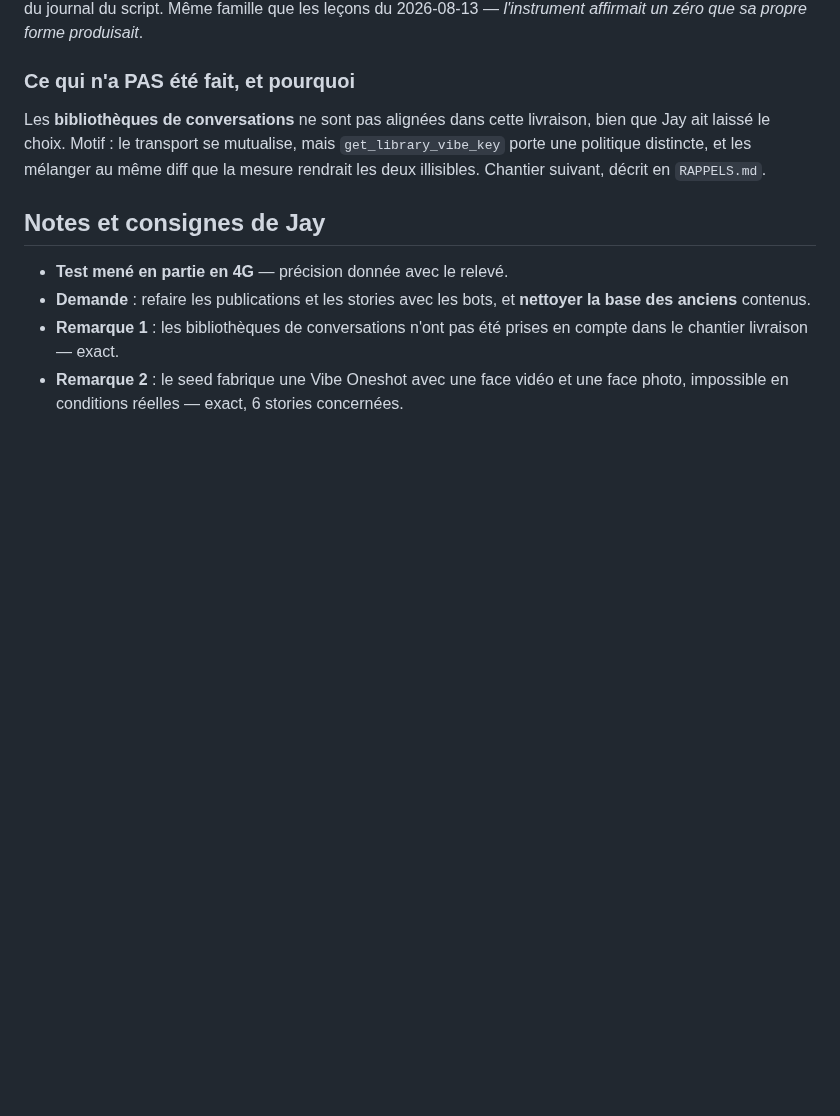
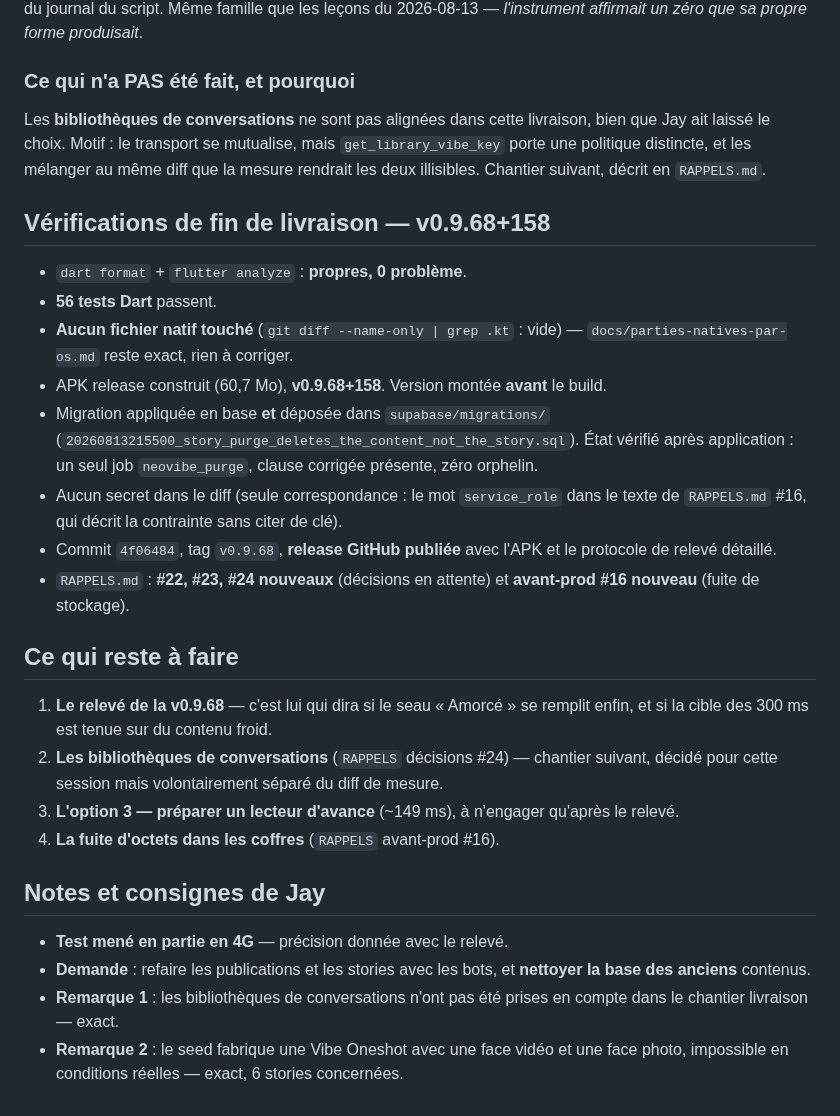
Before and after one commit to Gatsby4444/neovibe_alpha, a Markdown page: rapports-de-sessions/2026-08-13_21-46.md, the part around the change. GitHub-like rendering; blank space fills up the shorter version.

Commit message:
Rapport de session : verifications de fin et suite du chantier
Co-Authored-By: Claude Opus 5 <noreply@anthropic.com>
Claude-Session: https://claude.ai/code/session_0175AnDdhEChKKooT8PExbF8

```diff
--- a/rapports-de-sessions/2026-08-13_21-46.md
+++ b/rapports-de-sessions/2026-08-13_21-46.md
@@ -433,6 +433,36 @@ mais `get_library_vibe_key` porte une politique distincte, et les mélanger au
 même diff que la mesure rendrait les deux illisibles. Chantier suivant, décrit
 en `RAPPELS.md`.
 
+## Vérifications de fin de livraison — v0.9.68+158
+
+- `dart format` + `flutter analyze` : **propres, 0 problème**.
+- **56 tests Dart** passent.
+- **Aucun fichier natif touché** (`git diff --name-only | grep .kt` : vide) —
+  `docs/parties-natives-par-os.md` reste exact, rien à corriger.
+- APK release construit (60,7 Mo), **v0.9.68+158**. Version montée **avant** le
+  build.
+- Migration appliquée en base **et** déposée dans `supabase/migrations/`
+  (`20260813215500_story_purge_deletes_the_content_not_the_story.sql`).
+  État vérifié après application : un seul job `neovibe_purge`, clause corrigée
+  présente, zéro orphelin.
+- Aucun secret dans le diff (seule correspondance : le mot `service_role` dans
+  le texte de `RAPPELS.md` #16, qui décrit la contrainte sans citer de clé).
+- Commit `4f06484`, tag `v0.9.68`, **release GitHub publiée** avec l'APK et le
+  protocole de relevé détaillé.
+- `RAPPELS.md` : **#22, #23, #24 nouveaux** (décisions en attente) et
+  **avant-prod #16 nouveau** (fuite de stockage).
+
+## Ce qui reste à faire
+
+1. **Le relevé de la v0.9.68** — c'est lui qui dira si le seau « Amorcé » se
+   remplit enfin, et si la cible des 300 ms est tenue sur du contenu froid.
+2. **Les bibliothèques de conversations** (`RAPPELS` décisions #24) — chantier
+   suivant, décidé pour cette session mais volontairement séparé du diff de
+   mesure.
+3. **L'option 3 — préparer un lecteur d'avance** (~149 ms), à n'engager
+   qu'après le relevé.
+4. **La fuite d'octets dans les coffres** (`RAPPELS` avant-prod #16).
+
 ## Notes et consignes de Jay
 
 - **Test mené en partie en 4G** — précision donnée avec le relevé.
```
